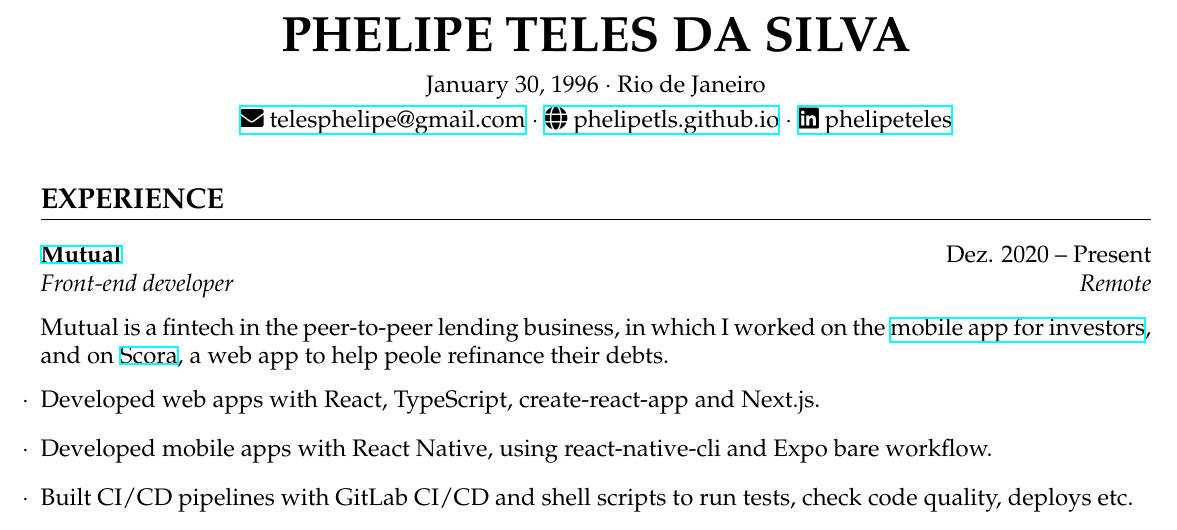
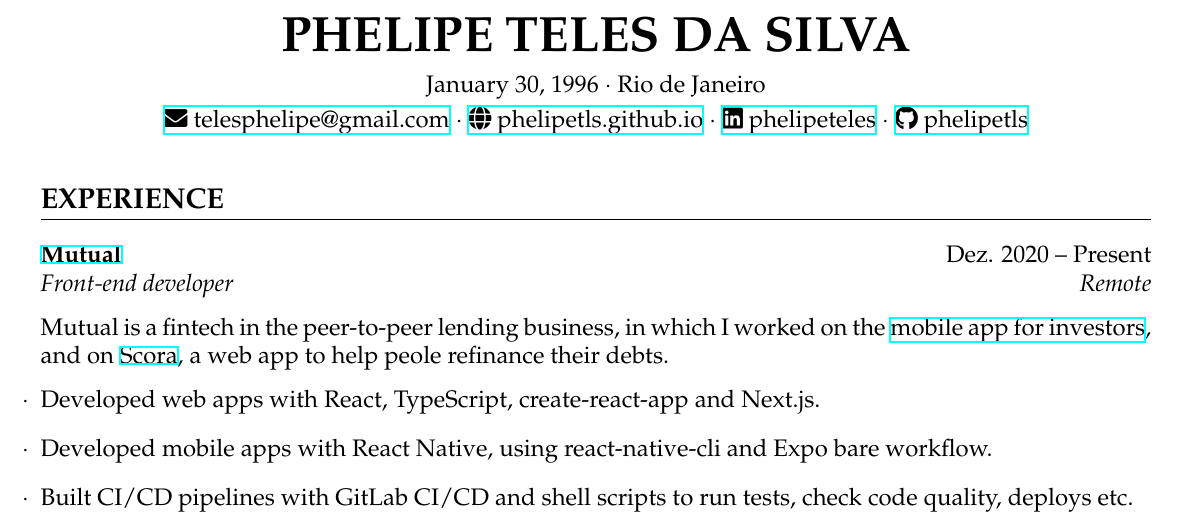
Before and after one commit to phelipetls/resumes, a LaTeX CV (phelipe-teles-resume-en.tex): part of the page, cut so that both start at the same text. Compiled offline with XeLaTeX.

Commit message:
Add GitHub link

```diff
--- a/phelipe-teles-resume-en.tex
+++ b/phelipe-teles-resume-en.tex
@@ -46,6 +46,8 @@
   \href{https://phelipetls.github.io}{\faIcon[solid]{globe} phelipetls.github.io}
   $\cdot$
   \href{https://linkedin.com/in/phelipeteles}{\faIcon[solid]{linkedin} phelipeteles}
+  $\cdot$
+  \href{https://github.com/phelipetls/}{\faIcon[solid]{github} phelipetls}
 }
 \smallskip
 
```
Also changed, not shown: phelipe-teles-resume-ptbr.tex (+2 -0 lines).
